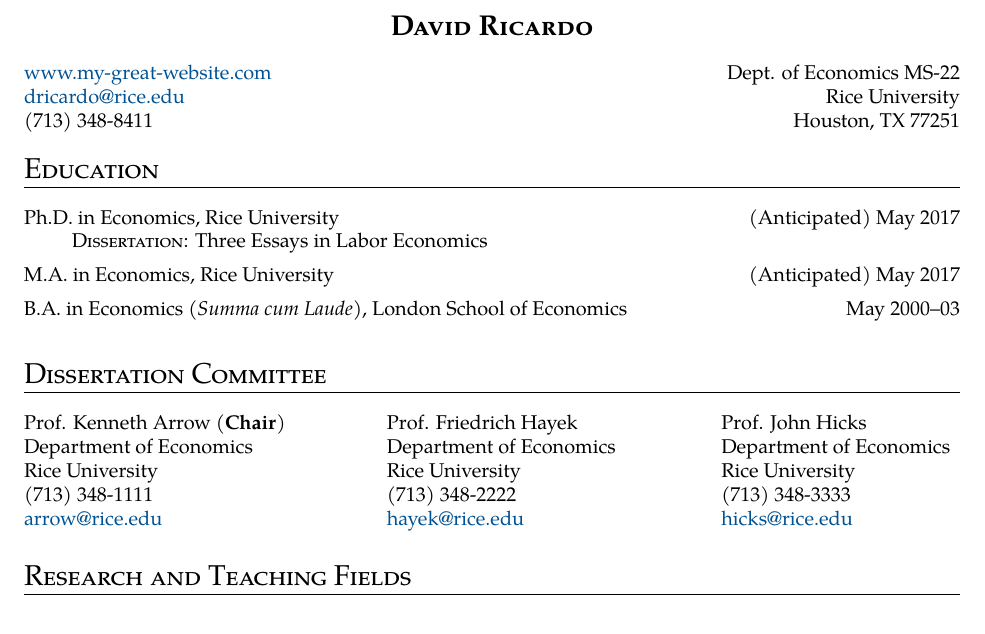
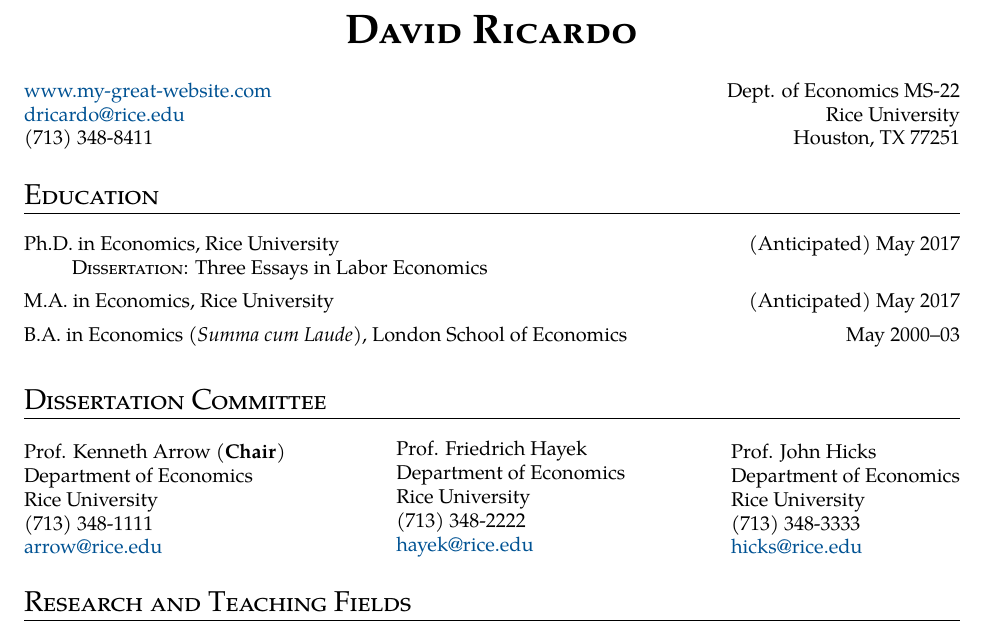
Before and after one commit to magerton/rice-jmc-materials, a LaTeX CV (CV/CV Template 2.0.tex): part of page 1 of 2, cut so that both start at the same text. Compiled offline with pdfLaTeX.

Commit message:
better boxes for dissertation committee

```diff
--- a/CV/CV Template 2.0.tex
+++ b/CV/CV Template 2.0.tex
@@ -1,16 +1,18 @@
 \documentclass{article}[12]
 
 % CREDIT TO Ioannis Spyridopoulos, Nick Frazier, Margaret McKeehan,
-%             and Mark Agerton at Rice University for template
-%           Also, to Jason Blevins <jrblevin@sdf.lonestar.org> for template
-%             http://jblevins.org/projects/cv-template/
+%           and Mark Agerton at Rice University for template.
+%           Also, to Jason Blevins <jrblevin@sdf.lonestar.org> for
+%           initial template at
+%               http://jblevins.org/projects/cv-template/
+% THANKS TO Jacquie Frazier for helpful suggestions
 
 % ---------- Packages ------------
 
 \usepackage{geometry}                % for margins
 \usepackage{tgpagella}               % font
 \usepackage{titlesec}                % format section titles
-\usepackage{multicol}
+\usepackage{pbox}                    % boxes for diss. committee
 \usepackage{fancyhdr}                % header + footer
 \usepackage[yyyymmdd]{datetime}      % for date format at end
 \usepackage{tabularx}                % to get tables to fill width
@@ -107,7 +109,7 @@
 \newcommand{\myshortname}{D. Ricardo}
 \newcommand{\myemail}{dricardo@rice.edu}
 \newcommand{\mywebsite}{http://www.my-great-website.com}
-\newcommand{\mywebsiteNoWww}{www.my-great-website.com}
+\newcommand{\mywebsiteNoHttp}{www.my-great-website.com}
 \newcommand{\myphone}{(713) 348-8411}
 \newcommand{\myaddress}{
 Dept. of Economics MS-22 \\
@@ -145,15 +147,16 @@
 % suppress header + footer on p. 1
 \thispagestyle{empty}
 
-% Name + contact info
+% Name
 \begin{center}
-{ \bfseries\Large\scshape \myname}   \\[4pt]
+{ \bfseries\huge\scshape \myname}
 \end{center}
 
+% Contact info
 \begin{minipage}[t]{0.48\textwidth}
-    \href{\mywebsite}{\mywebsiteNoWww} \\
+    \href{\mywebsite}{\mywebsiteNoHttp} \\
     \email{\myemail}  \\
-    \myphone \\
+    \myphone
 \end{minipage}
 \hfill
 \begin{minipage}[t]{0.48\textwidth}
@@ -182,41 +183,34 @@
 \section{Dissertation Committee}
 % ----------------------------------------
 
-% ---------------------------------------------
-% NOTE: IN THIS SECTION, YOU WILL NEED TO MODIFY
-% THE 0.###\TEXTWIDTH depending on the length of
-% your committees' names in order to get the spacing
-% to look good.
-% ---------------------------------------------
 
-
-\begin{minipage}[t]{0.280\textwidth}
+\pbox{0.33\textwidth}{
 Prof. Kenneth Arrow (\textbf{Chair}) \\
 Department of Economics \\
 Rice University \\
 (713) 348-1111\\
 \href{mailto:arrow@rice.edu}{arrow@rice.edu}
-\end{minipage} %
+} %
 %
 \hfill
 %
-\begin{minipage}[t]{0.255\textwidth}
+\pbox{0.33\textwidth}{
 Prof. Friedrich Hayek \\
 Department of Economics \\
 Rice University \\
 (713) 348-2222\\
 \href{mailto:hayek@rice.edu}{hayek@rice.edu}
-\end{minipage}%
+}%
 %
 \hfill
 %
-\begin{minipage}[t]{0.255\textwidth}
+\pbox{0.33\textwidth}{
 Prof. John Hicks \\
 Department of Economics\\
 Rice University \\
 (713) 348-3333 \\
 \href{mailto:hicks@rice.edu}{hicks@rice.edu}
-\end{minipage}
+}
 
 
 % ----------------------------------------
```
Also changed, not shown: CV/CV Template 2.0.pdf, CV/CV Template 2.0.tex (2 more changed lines).
